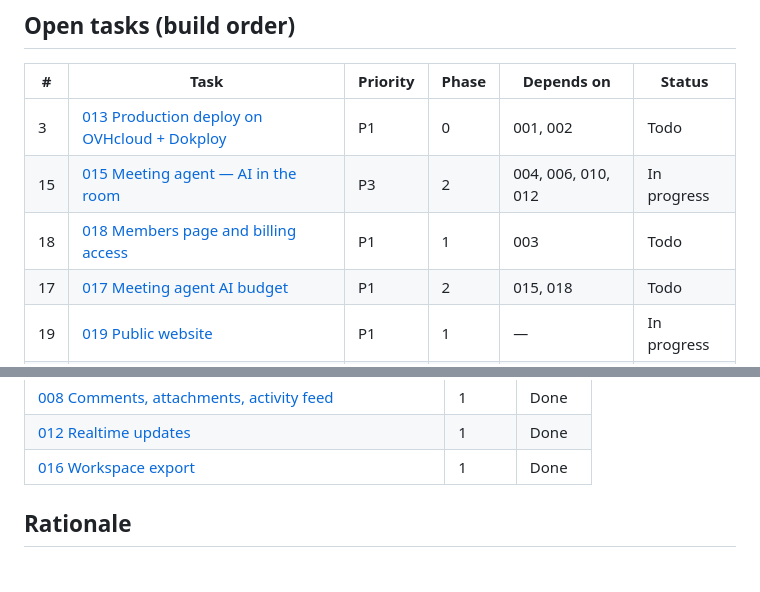
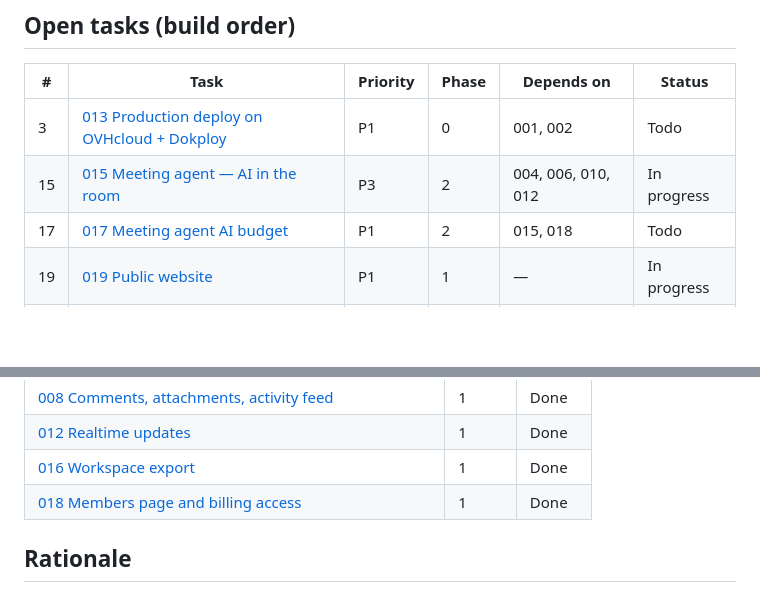
Before and after one commit to NielsPilgaard/Kupro, a Markdown page: tasks/INDEX.md, 2 parts joined by grey strips. GitHub-like rendering; blank space fills up the shorter version.

```diff
--- a/tasks/INDEX.md
+++ b/tasks/INDEX.md
@@ -29,7 +29,6 @@ P2 = v1 scope, but can ship last. P3 = after v1. Work rows top to bottom; status
 |---|---|---|---|---|---|
 | 3 | [013 Production deploy on OVHcloud + Dokploy](013-deploy.md) | P1 | 0 | 001, 002 | Todo |
 | 15 | [015 Meeting agent — AI in the room](015-meeting-agent.md) | P3 | 2 | 004, 006, 010, 012 | In progress |
-| 18 | [018 Members page and billing access](018-members-billing-access.md) | P1 | 1 | 003 | Todo |
 | 17 | [017 Meeting agent AI budget](017-meeting-agent-budget.md) | P1 | 2 | 015, 018 | Todo |
 | 19 | [019 Public website](019-public-site.md) | P1 | 1 | — | In progress |
 | 20 | [020 CLI install script and `kupro install mcp`](020-cli-distribution.md) | P1 | 1 | 005, 006, 013 | Todo |
@@ -53,6 +52,7 @@ P2 = v1 scope, but can ship last. P3 = after v1. Work rows top to bottom; status
 | [008 Comments, attachments, activity feed](completed/008-comments-attachments.md) | 1 | Done |
 | [012 Realtime updates](completed/012-realtime.md) | 1 | Done |
 | [016 Workspace export](completed/016-workspace-export.md) | 1 | Done |
+| [018 Members page and billing access](completed/018-members-billing-access.md) | 1 | Done |
 
 ## Rationale
 
```
Also changed, not shown: docs/adr/ADR-013-seats-billing.md (+1 -1 lines), tasks/completed/018-members-billing-access.md (renamed from tasks/018-members-billing-access.md, +17 -17 lines).
